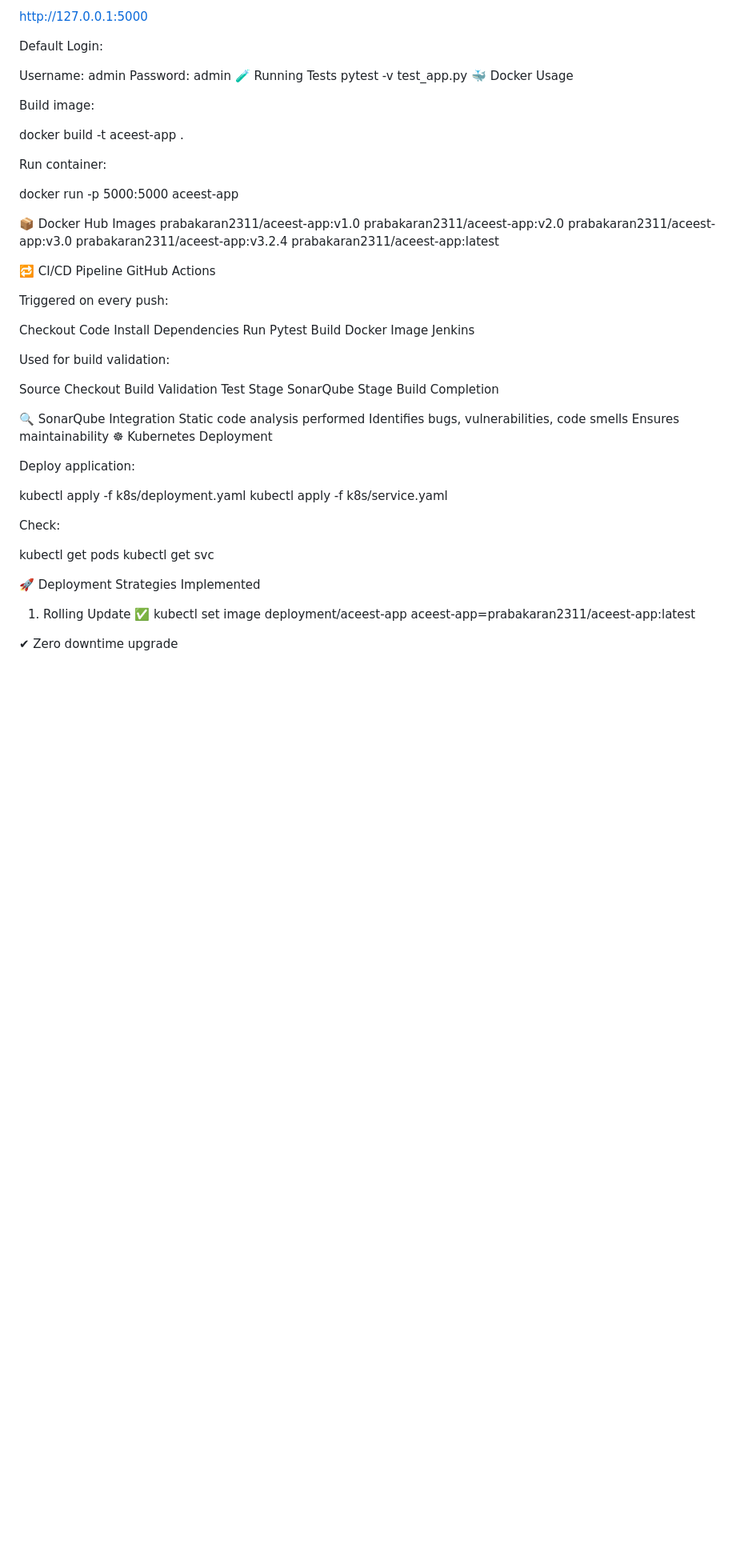
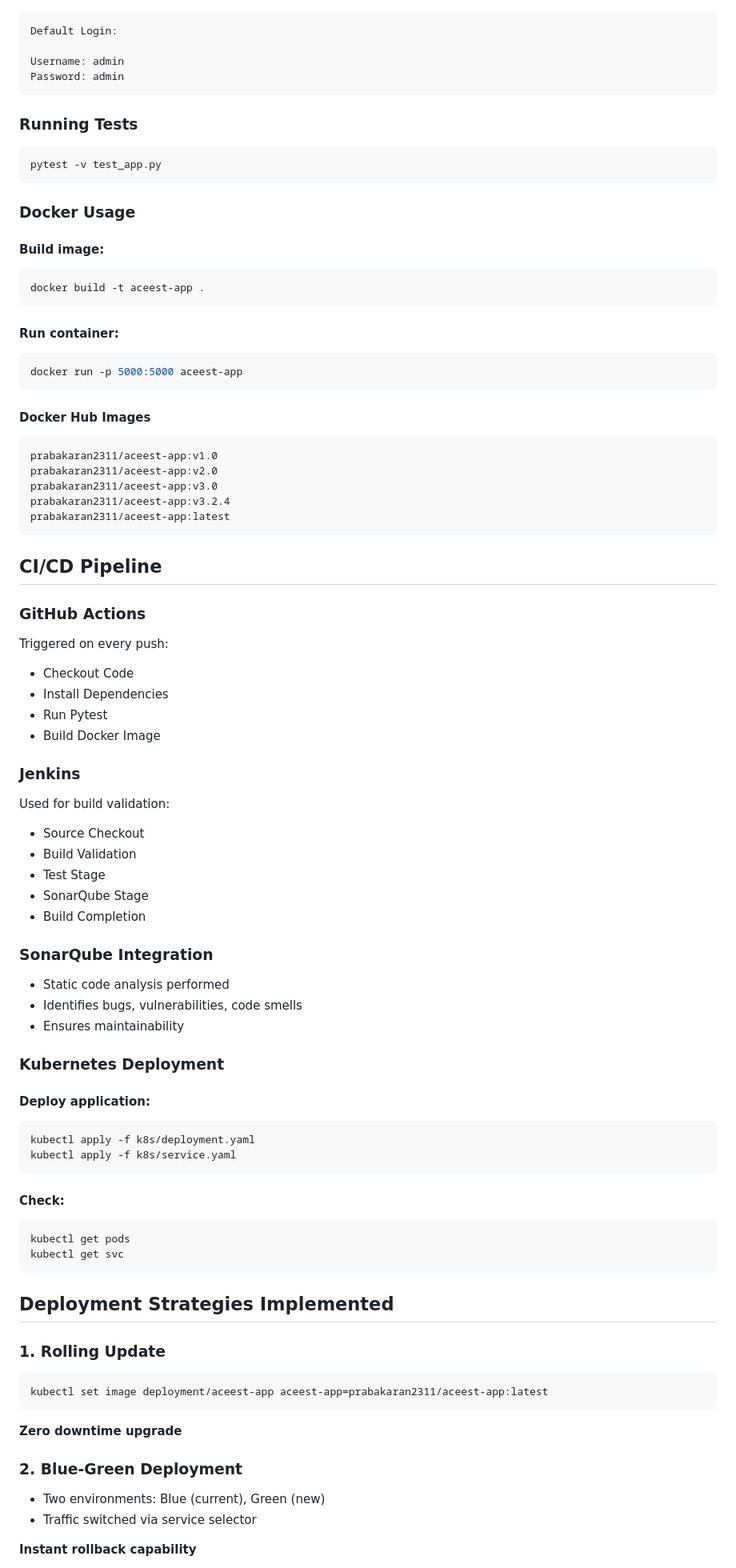
Before and after one commit to Prabakaran93640/aceest-fitness-app, a Markdown page: README_NEW.md, the part around one of its changes. Shown at 80% size. Rendered like a GitHub page; blank space fills up the shorter version.

````diff
--- a/README_NEW.md
+++ b/README_NEW.md
@@ -61,63 +66,74 @@ Default Login:
 
 Username: admin
 Password: admin
-🧪 Running Tests
+```
+### Running Tests
+```bash
 pytest -v test_app.py
-🐳 Docker Usage
-
-Build image:
-
+```
+### Docker Usage
+#### Build image:
+```bash
 docker build -t aceest-app .
-
-Run container:
-
+```
+#### Run container:
+```bash
 docker run -p 5000:5000 aceest-app
-
-📦 Docker Hub Images
+```
+#### Docker Hub Images
+```bash
 prabakaran2311/aceest-app:v1.0
 prabakaran2311/aceest-app:v2.0
 prabakaran2311/aceest-app:v3.0
 prabakaran2311/aceest-app:v3.2.4
 prabakaran2311/aceest-app:latest
-
-🔁 CI/CD Pipeline
-GitHub Actions
+```
+## CI/CD Pipeline
+### GitHub Actions
 
 Triggered on every push:
 
-Checkout Code
-Install Dependencies
-Run Pytest
-Build Docker Image
-Jenkins
+* Checkout Code
+* Install Dependencies
+* Run Pytest
+* Build Docker Image
+
+### Jenkins
 
 Used for build validation:
 
-Source Checkout
-Build Validation
-Test Stage
-SonarQube Stage
-Build Completion
+* Source Checkout
+* Build Validation
+* Test Stage
+* SonarQube Stage
+* Build Completion
 
-🔍 SonarQube Integration
-Static code analysis performed
-Identifies bugs, vulnerabilities, code smells
-Ensures maintainability
-☸ Kubernetes Deployment
+### SonarQube Integration
+* Static code analysis performed
+* Identifies bugs, vulnerabilities, code smells
+* Ensures maintainability
+### Kubernetes Deployment
 
-Deploy application:
-
+#### Deploy application:
+```bash
 kubectl apply -f k8s/deployment.yaml
 kubectl apply -f k8s/service.yaml
-
-Check:
-
+```
+#### Check:
+```bash
 kubectl get pods
 kubectl get svc
+```
+## Deployment Strategies Implemented
+### 1. Rolling Update
+```bash
+kubectl set image deployment/aceest-app aceest-app=prabakaran2311/aceest-app:latest
+```
+**Zero downtime upgrade**
 
-🚀 Deployment Strategies Implemented
-1. Rolling Update ✅
-kubectl set image deployment/aceest-app aceest-app=prabakaran2311/aceest-app:latest
+### 2. Blue-Green Deployment
+* Two environments: Blue (current), Green (new)
+* Traffic switched via service selector
 
-✔ Zero downtime upgrade
+**Instant rollback capability**
 
````
Also changed, not shown: other parts of README_NEW.md (+69 -68 lines).
